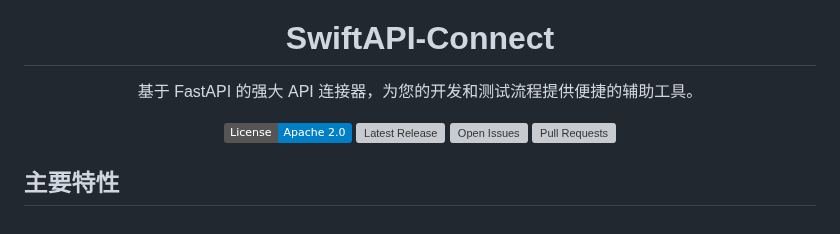
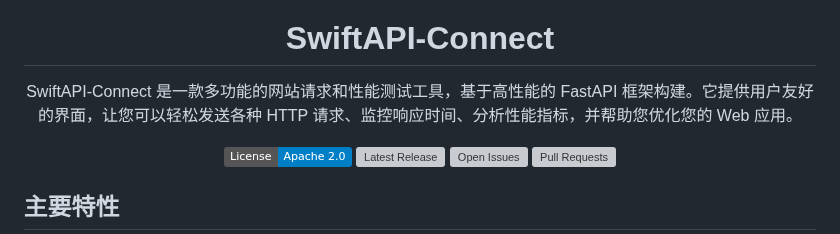
Before and after one commit to riceshowerX/SwiftAPI-Connect, a Markdown page: readme.md, the part around the change. Drawn GitHub-style; badges without logos; grey boxes are pictures that could not be loaded.

```diff
--- a/readme.md
+++ b/readme.md
@@ -4,7 +4,7 @@
 </div>
 
 <p align="center">
-  基于 FastAPI 的强大 API 连接器，为您的开发和测试流程提供便捷的辅助工具。
+  SwiftAPI-Connect 是一款多功能的网站请求和性能测试工具，基于高性能的 FastAPI 框架构建。它提供用户友好的界面，让您可以轻松发送各种 HTTP 请求、监控响应时间、分析性能指标，并帮助您优化您的 Web 应用。
 </p>
 
 <p align="center">
```
